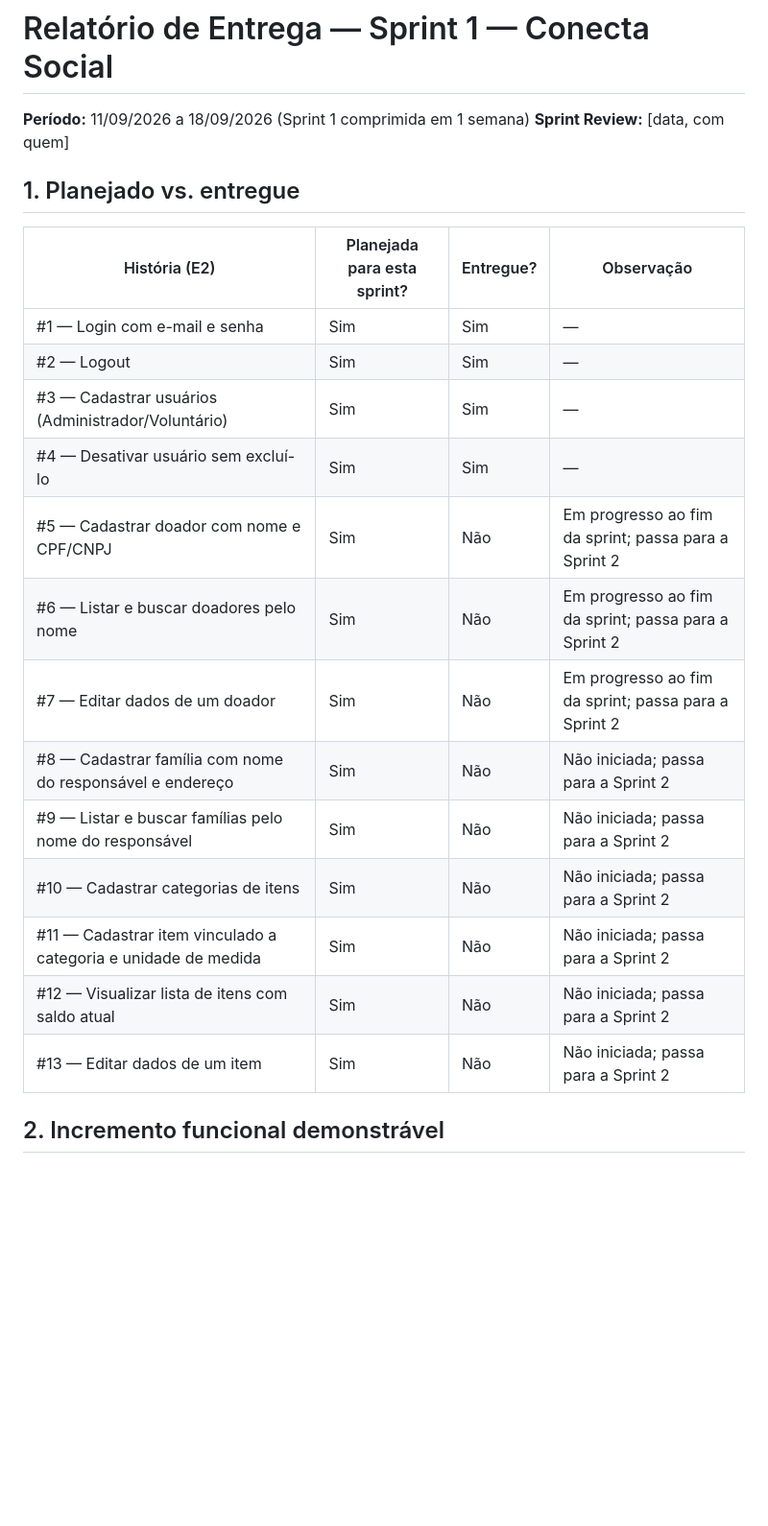
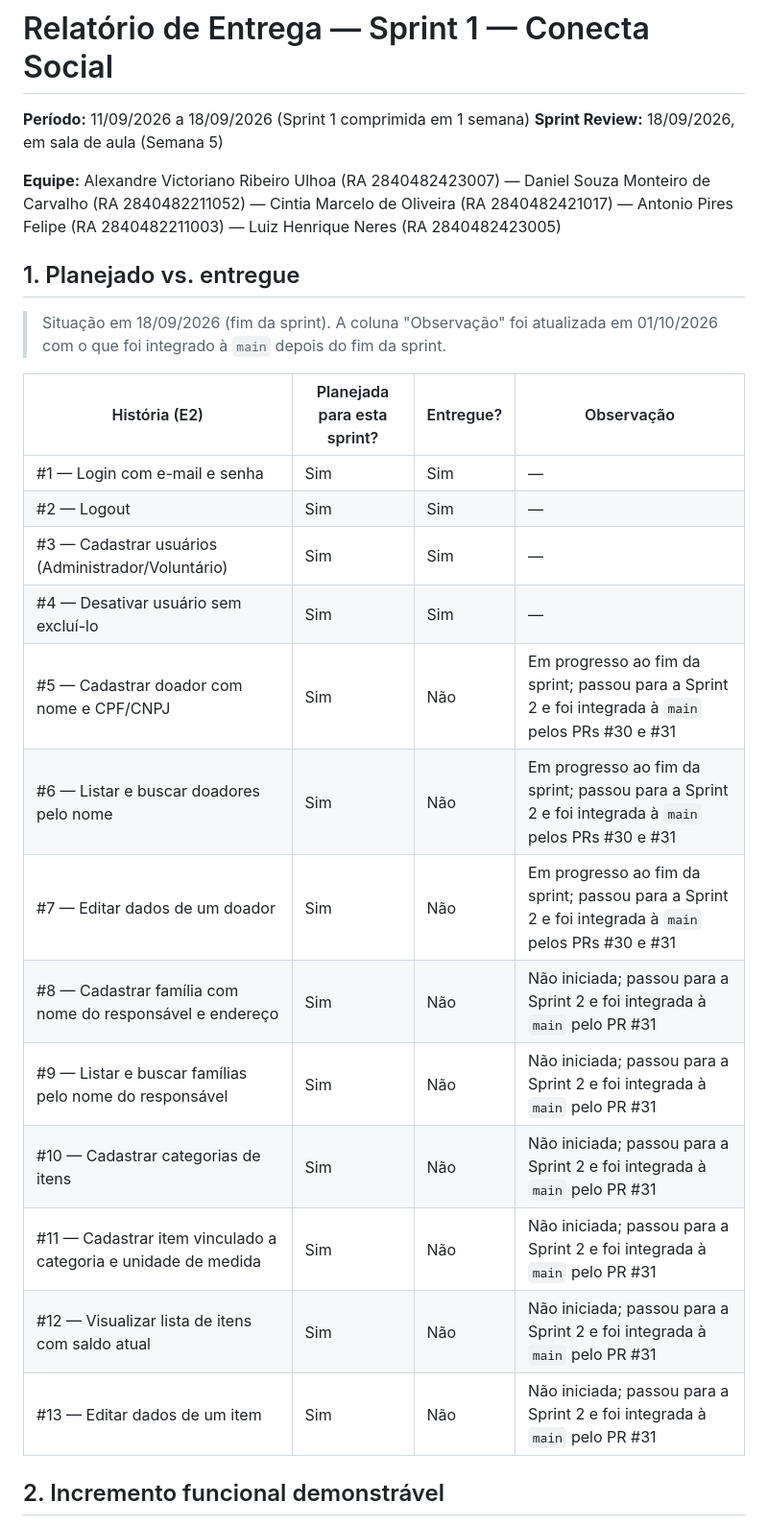
Before and after one commit to Antonio-pf/projeto-eng-soft, a Markdown page: docs/sprints/sprint-1-relatorio.md, the part around one of its changes. Shown at 96% size. Drawn GitHub-style; blank space fills up the shorter version.

```diff
--- a/docs/sprints/sprint-1-relatorio.md
+++ b/docs/sprints/sprint-1-relatorio.md
@@ -1,9 +1,13 @@
 # Relatório de Entrega — Sprint 1 — Conecta Social
 
 **Período:** 11/09/2026 a 18/09/2026 (Sprint 1 comprimida em 1 semana)
-**Sprint Review:** [data, com quem]
+**Sprint Review:** 18/09/2026, em sala de aula (Semana 5)
+
+**Equipe:** Alexandre Victoriano Ribeiro Ulhoa (RA 2840482423007) — Daniel Souza Monteiro de Carvalho (RA 2840482211052) — Cintia Marcelo de Oliveira (RA 2840482421017) — Antonio Pires Felipe (RA 2840482211003) — Luiz Henrique Neres (RA 2840482423005)
 
 ## 1. Planejado vs. entregue
+
+> Situação em 18/09/2026 (fim da sprint). A coluna "Observação" foi atualizada em 01/10/2026 com o que foi integrado à `main` depois do fim da sprint.
 
 | História (E2) | Planejada para esta sprint? | Entregue? | Observação |
 |---|---|---|---|
@@ -11,15 +15,15 @@
 | #2 — Logout | Sim | Sim | — |
 | #3 — Cadastrar usuários (Administrador/Voluntário) | Sim | Sim | — |
 | #4 — Desativar usuário sem excluí-lo | Sim | Sim | — |
-| #5 — Cadastrar doador com nome e CPF/CNPJ | Sim | Não | Em progresso ao fim da sprint; passa para a Sprint 2 |
-| #6 — Listar e buscar doadores pelo nome | Sim | Não | Em progresso ao fim da sprint; passa para a Sprint 2 |
-| #7 — Editar dados de um doador | Sim | Não | Em progresso ao fim da sprint; passa para a Sprint 2 |
-| #8 — Cadastrar família com nome do responsável e endereço | Sim | Não | Não iniciada; passa para a Sprint 2 |
-| #9 — Listar e buscar famílias pelo nome do responsável | Sim | Não | Não iniciada; passa para a Sprint 2 |
-| #10 — Cadastrar categorias de itens | Sim | Não | Não iniciada; passa para a Sprint 2 |
-| #11 — Cadastrar item vinculado a categoria e unidade de medida | Sim | Não | Não iniciada; passa para a Sprint 2 |
-| #12 — Visualizar lista de itens com saldo atual | Sim | Não | Não iniciada; passa para a Sprint 2 |
-| #13 — Editar dados de um item | Sim | Não | Não iniciada; passa para a Sprint 2 |
+| #5 — Cadastrar doador com nome e CPF/CNPJ | Sim | Não | Em progresso ao fim da sprint; passou para a Sprint 2 e foi integrada à `main` pelos PRs #30 e #31 |
+| #6 — Listar e buscar doadores pelo nome | Sim | Não | Em progresso ao fim da sprint; passou para a Sprint 2 e foi integrada à `main` pelos PRs #30 e #31 |
+| #7 — Editar dados de um doador | Sim | Não | Em progresso ao fim da sprint; passou para a Sprint 2 e foi integrada à `main` pelos PRs #30 e #31 |
+| #8 — Cadastrar família com nome do responsável e endereço | Sim | Não | Não iniciada; passou para a Sprint 2 e foi integrada à `main` pelo PR #31 |
+| #9 — Listar e buscar famílias pelo nome do responsável | Sim | Não | Não iniciada; passou para a Sprint 2 e foi integrada à `main` pelo PR #31 |
+| #10 — Cadastrar categorias de itens | Sim | Não | Não iniciada; passou para a Sprint 2 e foi integrada à `main` pelo PR #31 |
+| #11 — Cadastrar item vinculado a categoria e unidade de medida | Sim | Não | Não iniciada; passou para a Sprint 2 e foi integrada à `main` pelo PR #31 |
+| #12 — Visualizar lista de itens com saldo atual | Sim | Não | Não iniciada; passou para a Sprint 2 e foi integrada à `main` pelo PR #31 |
+| #13 — Editar dados de um item | Sim | Não | Não iniciada; passou para a Sprint 2 e foi integrada à `main` pelo PR #31 |
 
 ## 2. Incremento funcional demonstrável
 
```
Also changed, not shown: other parts of docs/sprints/sprint-1-relatorio.md (+16 -2 lines), docs/sprints/sprint-1-evidencias-teste.md (+2 -0 lines), docs/sprints/sprint-1-retrospectiva.md (+15 -4 lines), docs/sprints/sprint-2-contribuicao-antonio-felipe.md (added, +48 -0 lines), docs/sprints/sprint-2-evidencias-teste.md (added, +47 -0 lines), docs/sprints/sprint-2-relatorio.md (added, +111 -0 lines), docs/sprints/sprint-2-retrospectiva.md (added, +48 -0 lines), docs/sprints/assets/conecta-social-sprint2-registrar-distribuicao-e-historico.gif (added), docs/sprints/assets/conecta-social-sprint2-registrar-doacao-e-historico.gif (added), docs/sprints/assets/sprint-2-board.png (added), 1 other file.
